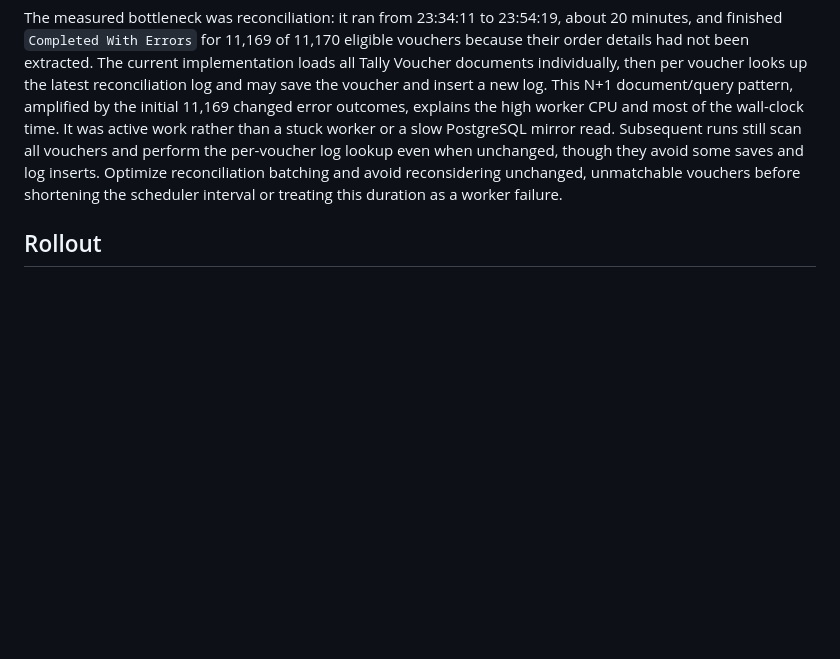
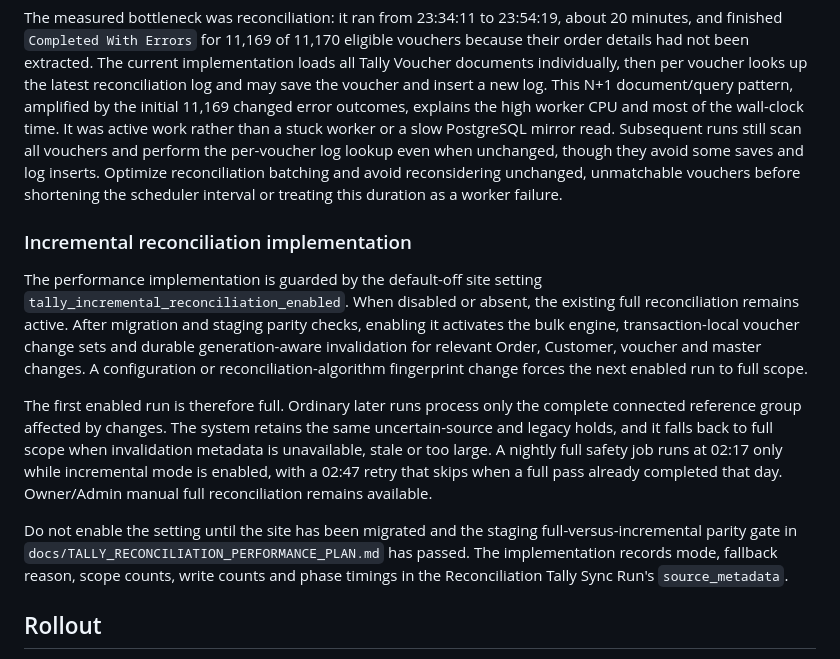
Before and after one commit to tusharmalpani20/kunal-enterprises, a Markdown page: apps/kunal_enterprises/VOUCHER_RECONCILIATION.md, the part around the change. Rendered like a GitHub page; blank space fills up the shorter version.

```diff
--- a/apps/kunal_enterprises/VOUCHER_RECONCILIATION.md
+++ b/apps/kunal_enterprises/VOUCHER_RECONCILIATION.md
@@ -143,6 +143,30 @@ inserts. Optimize reconciliation batching and avoid reconsidering unchanged,
 unmatchable vouchers before shortening the scheduler interval or treating this
 duration as a worker failure.
 
+### Incremental reconciliation implementation
+
+The performance implementation is guarded by the default-off site setting
+`tally_incremental_reconciliation_enabled`. When disabled or absent, the existing
+full reconciliation remains active. After migration and staging parity checks,
+enabling it activates the bulk engine, transaction-local voucher change sets and
+durable generation-aware invalidation for relevant Order, Customer, voucher and
+master changes. A configuration or reconciliation-algorithm fingerprint change
+forces the next enabled run to full scope.
+
+The first enabled run is therefore full. Ordinary later runs process only the
+complete connected reference group affected by changes. The system retains the
+same uncertain-source and legacy holds, and it falls back to full scope when
+invalidation metadata is unavailable, stale or too large. A nightly full safety
+job runs at 02:17 only while incremental mode is enabled, with a 02:47 retry that
+skips when a full pass already completed that day. Owner/Admin manual full
+reconciliation remains available.
+
+Do not enable the setting until the site has been migrated and the staging
+full-versus-incremental parity gate in
+`docs/TALLY_RECONCILIATION_PERFORMANCE_PLAN.md` has passed. The implementation
+records mode, fallback reason, scope counts, write counts and phase timings in
+the Reconciliation Tally Sync Run's `source_metadata`.
+
 ## Rollout
 
 1. Back up the Frappe site and pause its import schedule during migration.
```
Also changed, not shown: docs/TALLY_RECONCILIATION_PERFORMANCE_PLAN.md (+34 -1 lines).
